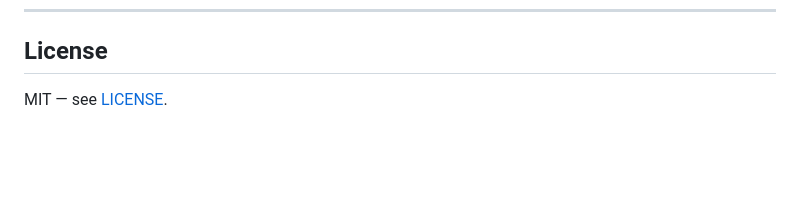
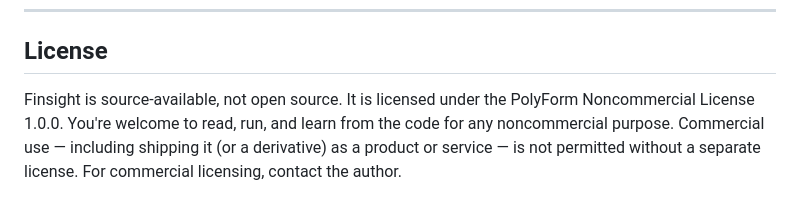
Before and after one commit to Loki1928/Finsight, a Markdown page: README.md, the part around one of its changes. GitHub-like rendering; blank space fills up the shorter version.

```diff
--- a/README.md
+++ b/README.md
@@ -179,4 +179,4 @@ App is live on `http://localhost:8000`. The SQLite database is created automatic
 
 ## License
 
-MIT — see [LICENSE](./LICENSE).
+Finsight is source-available, not open source. It is licensed under the PolyForm Noncommercial License 1.0.0. You're welcome to read, run, and learn from the code for any noncommercial purpose. Commercial use — including shipping it (or a derivative) as a product or service — is not permitted without a separate license. For commercial licensing, contact the author.
```
Also changed, not shown: other parts of README.md (+1 -1 lines).
